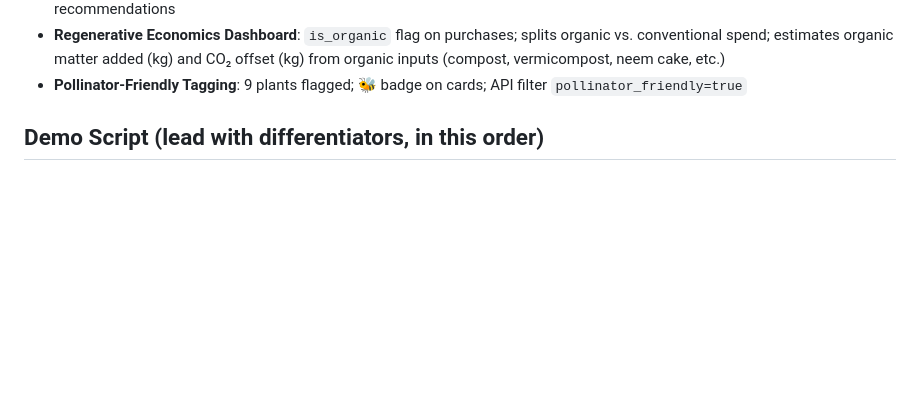
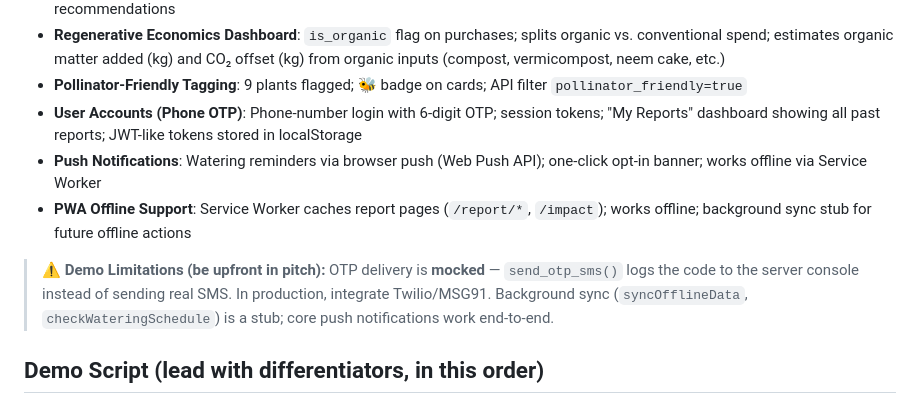
Before and after one commit to nidpaliwal/GreenScope, a Markdown page: README.md, the part around the change. GitHub-like rendering; blank space fills up the shorter version.

Commit message:
docs: note mocked OTP delivery in README
- Add demo limitations section: OTP is mocked (logs to console), background sync is stub
- Document that core push notifications work end-to-end
- Be upfront for judges/pitch

```diff
--- a/README.md
+++ b/README.md
@@ -69,6 +69,11 @@ Categories | Garden Risk | Comparison Table | Why Not?
 - **Companion Planting Suggestions**: ~50 static rules; shows "grows well with" / "avoid near" per plant based on report's other recommendations
 - **Regenerative Economics Dashboard**: `is_organic` flag on purchases; splits organic vs. conventional spend; estimates organic matter added (kg) and CO₂ offset (kg) from organic inputs (compost, vermicompost, neem cake, etc.)
 - **Pollinator-Friendly Tagging**: 9 plants flagged; 🐝 badge on cards; API filter `pollinator_friendly=true`
+- **User Accounts (Phone OTP)**: Phone-number login with 6-digit OTP; session tokens; "My Reports" dashboard showing all past reports; JWT-like tokens stored in localStorage
+- **Push Notifications**: Watering reminders via browser push (Web Push API); one-click opt-in banner; works offline via Service Worker
+- **PWA Offline Support**: Service Worker caches report pages (`/report/*`, `/impact`); works offline; background sync stub for future offline actions
+
+> ⚠️ **Demo Limitations (be upfront in pitch):** OTP delivery is **mocked** — `send_otp_sms()` logs the code to the server console instead of sending real SMS. In production, integrate Twilio/MSG91. Background sync (`syncOfflineData`, `checkWateringSchedule`) is a stub; core push notifications work end-to-end.
 
 ## Demo Script (lead with differentiators, in this order)
 
```
